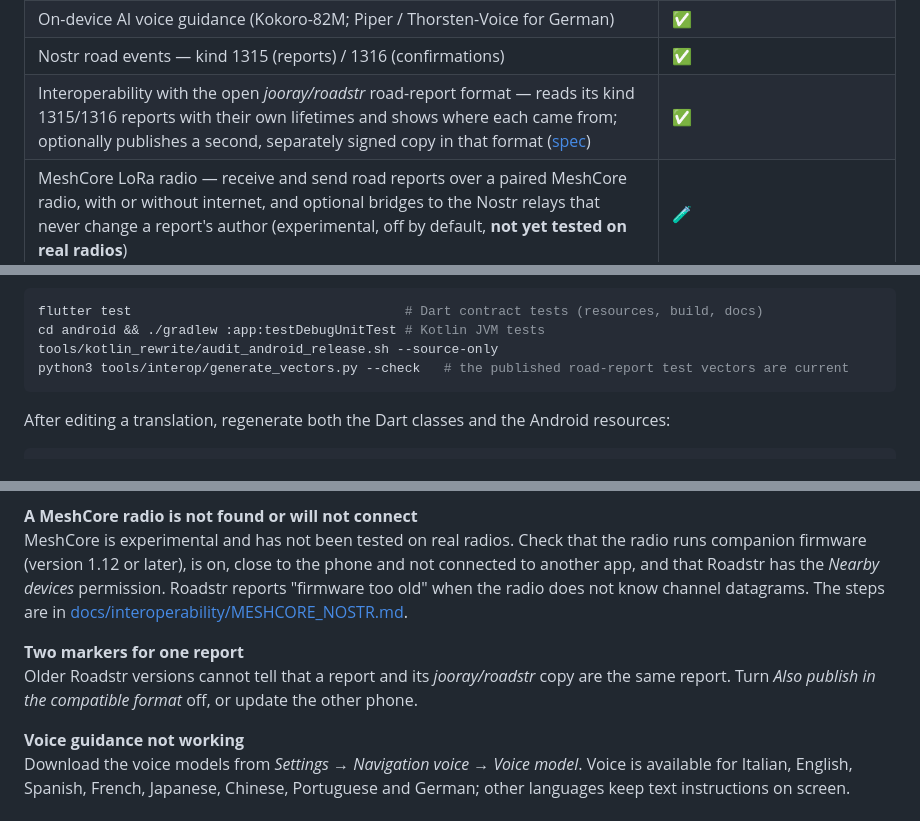
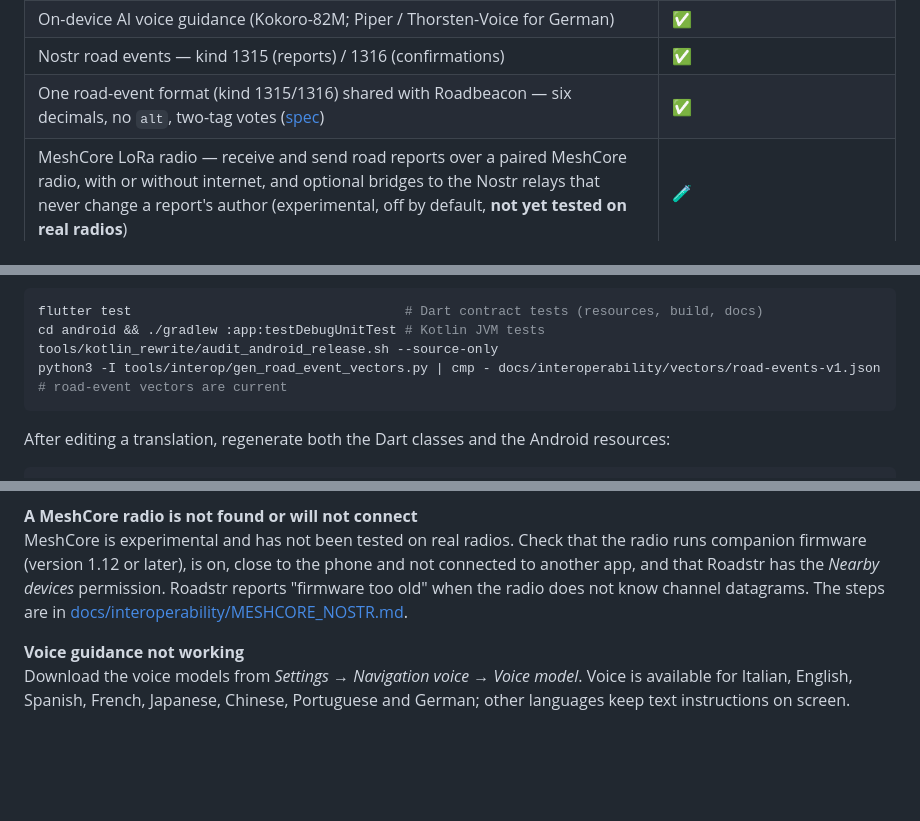
Before and after one commit to roadstrapp/roadstr-app, a Markdown page: README.md, 3 parts joined by grey strips. Rendered like a GitHub page; blank space fills up the shorter version.

````diff
--- a/README.md
+++ b/README.md
@@ -89,7 +90,7 @@ The details, risk by risk, are in [docs/kotlin-rewrite/RISKS.md](docs/kotlin-rew
 | Lighter navigation rendering — the vehicle cursor animation is drawn at its 30 fps source cadence instead of the display's refresh rate, to save battery | ✅ |
 | On-device AI voice guidance (Kokoro-82M; Piper / Thorsten-Voice for German) | ✅ |
 | Nostr road events — kind 1315 (reports) / 1316 (confirmations) | ✅ |
-| Interoperability with the open *jooray/roadstr* road-report format — reads its kind 1315/1316 reports with their own lifetimes and shows where each came from; optionally publishes a second, separately signed copy in that format ([spec](docs/interoperability/MESHCORE_NOSTR.md)) | ✅ |
+| One road-event format (kind 1315/1316) shared with Roadbeacon — six decimals, no `alt`, two-tag votes ([spec](https://github.com/jooray/roadbeacon/blob/main/nips/road-events.md)) | ✅ |
 | MeshCore LoRa radio — receive and send road reports over a paired MeshCore radio, with or without internet, and optional bridges to the Nostr relays that never change a report's author (experimental, off by default, **not yet tested on real radios**) | 🧪 |
 | Nostr login — Amber (NIP-55) or a remote signer (NIP-46 via `nostrconnect://` or `bunker://`); no private key in the app | ✅ |
 | Public transport — Transitous (worldwide) and Entur (Norway) planning, stop search and live departure boards (Transitous), active multimodal guidance and saved-journey comparison; online only | ✅ |
@@ -235,7 +235,7 @@ Tests:
 flutter test                                   # Dart contract tests (resources, build, docs)
 cd android && ./gradlew :app:testDebugUnitTest # Kotlin JVM tests
 tools/kotlin_rewrite/audit_android_release.sh --source-only
-python3 tools/interop/generate_vectors.py --check   # the published road-report test vectors are current
+python3 -I tools/interop/gen_road_event_vectors.py | cmp - docs/interoperability/vectors/road-events-v1.json   # road-event vectors are current
 ```
 
 After editing a translation, regenerate both the Dart classes and the Android resources:
@@ -423,9 +423,6 @@ later), is on, close to the phone and not connected to another app, and that Roa
 reports "firmware too old" when the radio does not know channel datagrams. The steps are in
 [docs/interoperability/MESHCORE_NOSTR.md](docs/interoperability/MESHCORE_NOSTR.md).
 
-**Two markers for one report**
-Older Roadstr versions cannot tell that a report and its *jooray/roadstr* copy are the same report. Turn *Also publish in the compatible format* off, or update the other phone.
-
 **Voice guidance not working**
 Download the voice models from *Settings → Navigation voice → Voice model*. Voice is available for Italian, English, Spanish,
 French, Japanese, Chinese, Portuguese and German; other languages keep text instructions on screen.
````
Also changed, not shown: other parts of README.md (+6 -6 lines), CHANGELOG.md (+20 -0 lines), docs/interoperability/MESHCORE_NOSTR.md (+22 -2 lines).
